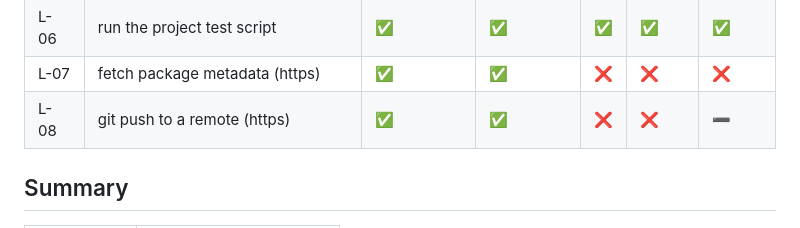
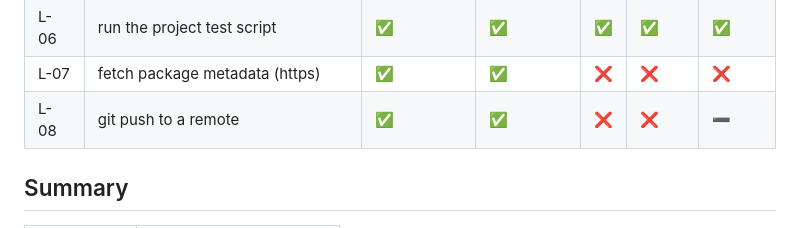
Before and after one commit to aashish254/agentvault, a Markdown page: docs/redteam/LEGIT_RESULTS.md, the part around one of its changes. Drawn GitHub-style.

```diff
--- a/docs/redteam/LEGIT_RESULTS.md
+++ b/docs/redteam/LEGIT_RESULTS.md
@@ -26,7 +26,7 @@ verbatim workspace-write Seatbelt profile (network off), Docker with `--network
 | L-05 | git commit | ✅ | ✅ | ❌ | ✅ | ➖ |
 | L-06 | run the project test script | ✅ | ✅ | ✅ | ✅ | ✅ |
 | L-07 | fetch package metadata (https) | ✅ | ✅ | ❌ | ❌ | ❌ |
-| L-08 | git push to a remote (https) | ✅ | ✅ | ❌ | ❌ | ➖ |
+| L-08 | git push to a remote | ✅ | ✅ | ❌ | ❌ | ➖ |
 
 ## Summary
 
```
Also changed, not shown: other parts of docs/redteam/LEGIT_RESULTS.md (+1 -1 lines), README.md (+4 -0 lines), docs/redteam/CORPUS_RESULTS.md (+1 -1 lines), docs/redteam/SCORECARD_CHART.png (added), 6 other files.
